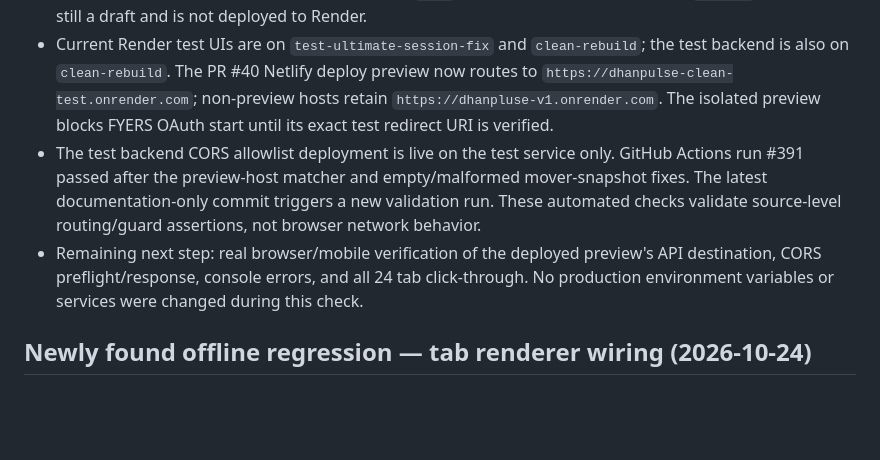
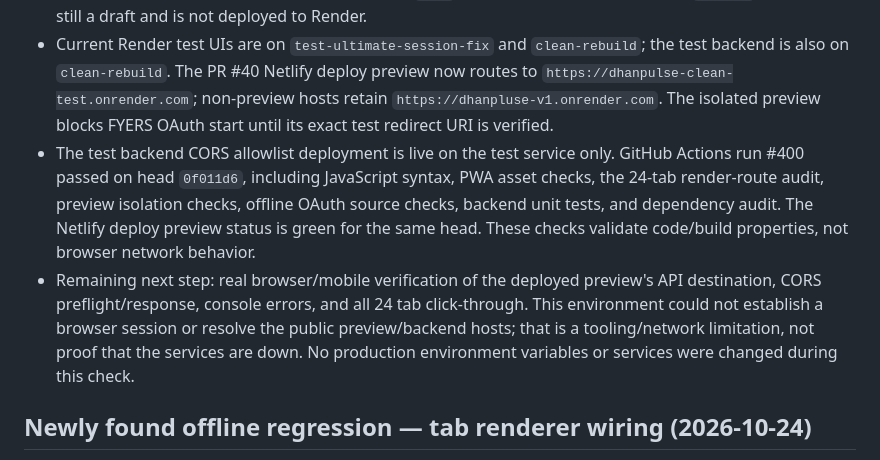
Before and after one commit to dongardivegajananvp-art/DhanPluse-V1, a Markdown page: AUDIT_MATRIX.md, the part around the change. Rendered like a GitHub page; blank space fills up the shorter version.

Commit message:
Refresh audit evidence after full tab render audit

```diff
--- a/AUDIT_MATRIX.md
+++ b/AUDIT_MATRIX.md
@@ -61,8 +61,8 @@ This is not a claim that a live FYERS session or production deployment has passe
 - Render production logs contain two upstream FYERS `/data/quotes` HTTP 429 / Cloudflare Error 1015 events: `2026-10-23T06:20:18Z` and `2026-10-23T08:33:14Z`. This confirms a real rate-limit incident; these log entries alone do not prove successful recovery after cooldown. Do not infer quote coverage from backend health.
 - Production backend Render service remains on `main`; its latest live deploy is commit `8ae4b4f`. PR #40 is still a draft and is not deployed to Render.
 - Current Render test UIs are on `test-ultimate-session-fix` and `clean-rebuild`; the test backend is also on `clean-rebuild`. The PR #40 Netlify deploy preview now routes to `https://dhanpulse-clean-test.onrender.com`; non-preview hosts retain `https://dhanpluse-v1.onrender.com`. The isolated preview blocks FYERS OAuth start until its exact test redirect URI is verified.
-- The test backend CORS allowlist deployment is live on the test service only. GitHub Actions run #391 passed after the preview-host matcher and empty/malformed mover-snapshot fixes. The latest documentation-only commit triggers a new validation run. These automated checks validate source-level routing/guard assertions, not browser network behavior.
-- Remaining next step: real browser/mobile verification of the deployed preview's API destination, CORS preflight/response, console errors, and all 24 tab click-through. No production environment variables or services were changed during this check.
+- The test backend CORS allowlist deployment is live on the test service only. GitHub Actions run #400 passed on head `0f011d6`, including JavaScript syntax, PWA asset checks, the 24-tab render-route audit, preview isolation checks, offline OAuth source checks, backend unit tests, and dependency audit. The Netlify deploy preview status is green for the same head. These checks validate code/build properties, not browser network behavior.
+- Remaining next step: real browser/mobile verification of the deployed preview's API destination, CORS preflight/response, console errors, and all 24 tab click-through. This environment could not establish a browser session or resolve the public preview/backend hosts; that is a tooling/network limitation, not proof that the services are down. No production environment variables or services were changed during this check.
 
 
 ## Newly found offline regression — tab renderer wiring (2026-10-24)
```
